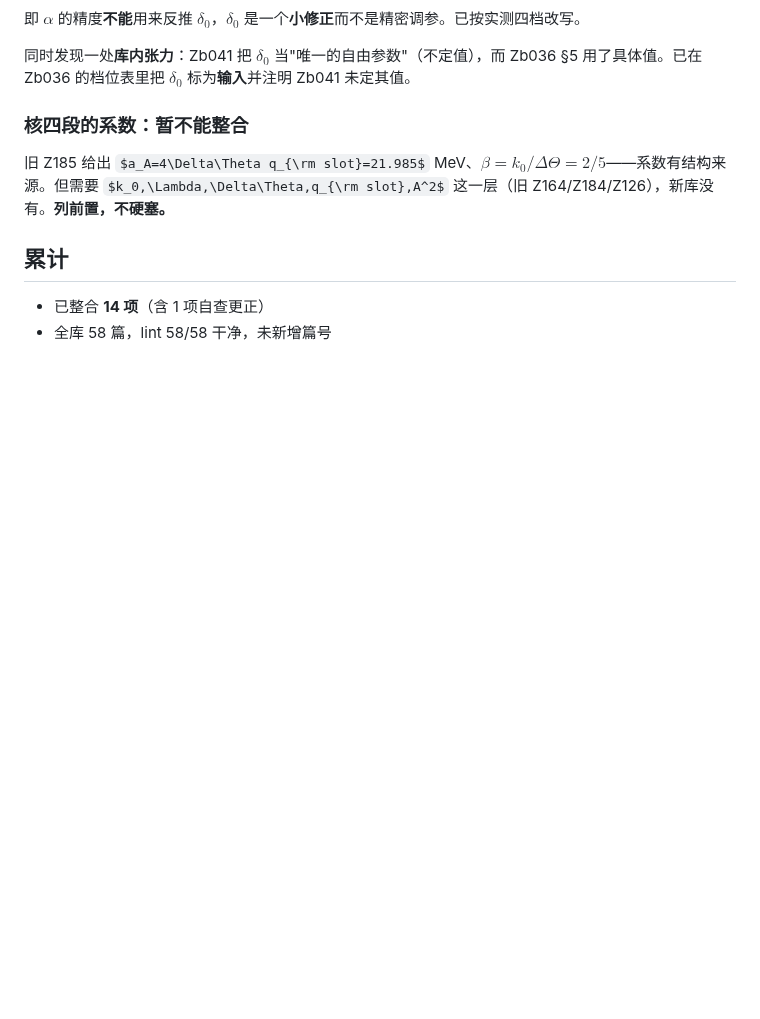
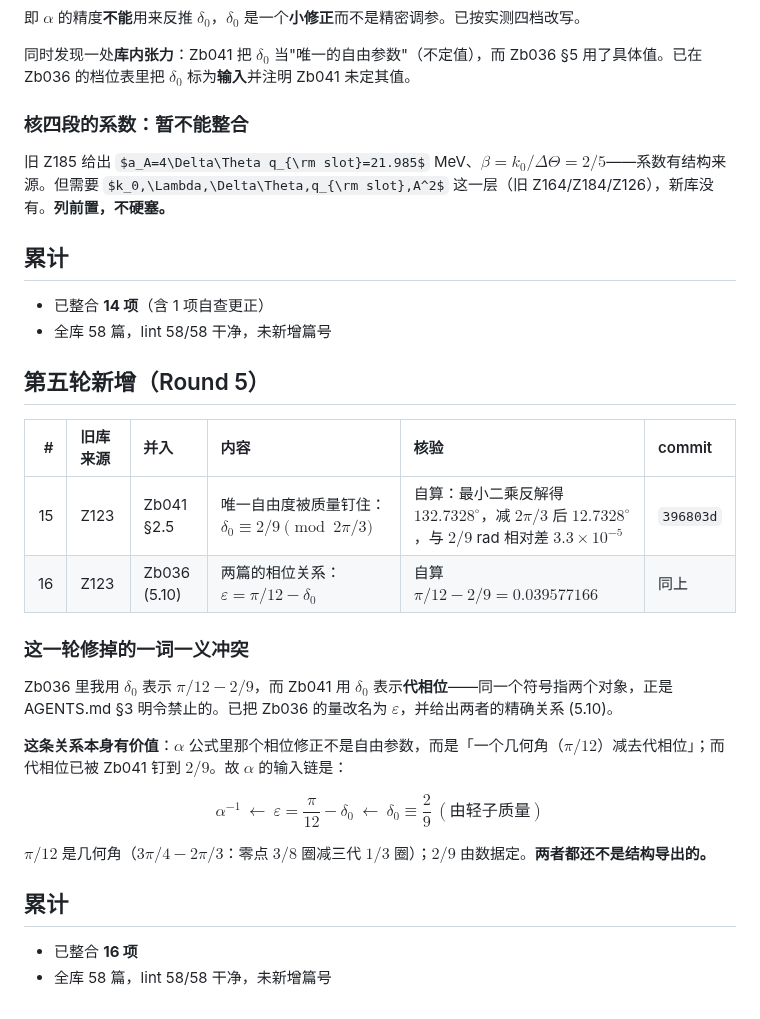
Before and after one commit to sdoygb/Zero, a Markdown page: _staging/旧库整合进度.md, the part around the change. GitHub-like rendering; some formulas as TeX source; blank space fills up the shorter version.

Commit message:
记账：第五轮（δ₀ 由质量钉住；ε=π/12−δ₀ 的关系；一词一义冲突已修），累计 16 项

```diff
--- a/_staging/旧库整合进度.md
+++ b/_staging/旧库整合进度.md
@@ -89,3 +89,26 @@ $$\theta_C=\frac{-\kappa\theta_M+\sqrt{\kappa^2\theta_M^2+4\kappa\theta_M(\pi/2-
 ## 累计
 - 已整合 **14 项**（含 1 项自查更正）
 - 全库 58 篇，lint 58/58 干净，未新增篇号
+
+## 第五轮新增（Round 5）
+
+| # | 旧库来源 | 并入 | 内容 | 核验 | commit |
+|--:|:--|:--|:--|:--|:--|
+| 15 | Z123 | Zb041 §2.5 | 唯一自由度被质量钉住：$\delta_0\equiv2/9\pmod{2\pi/3}$ | 自算：最小二乘反解得 $132.7328^\circ$，减 $2\pi/3$ 后 $12.7328^\circ$，与 $2/9$ rad 相对差 $3.3\times10^{-5}$ | `396803d` |
+| 16 | Z123 | Zb036 (5.10) | 两篇的相位关系：$\varepsilon=\pi/12-\delta_0$ | 自算 $\pi/12-2/9=0.039577166$ | 同上 |
+
+### 这一轮修掉的**一词一义**冲突
+
+Zb036 里我用 $\delta_0$ 表示 $\pi/12-2/9$，而 Zb041 用 $\delta_0$ 表示**代相位**——同一个符号指两个对象，正是 AGENTS.md §3 明令禁止的。已把 Zb036 的量改名为 $\varepsilon$，并给出两者的精确关系 (5.10)。
+
+**这条关系本身有价值**：$\alpha$ 公式里那个相位修正不是自由参数，而是「一个几何角（$\pi/12$）减去代相位」；而代相位已被 Zb041 钉到 $2/9$。故 $\alpha$ 的输入链是：
+
+$$
+\alpha^{-1}\ \longleftarrow\ \varepsilon=\frac\pi{12}-\delta_0\ \longleftarrow\ \delta_0\equiv\frac29\ (\text{由轻子质量})
+$$
+
+$\pi/12$ 是几何角（$3\pi/4-2\pi/3$：零点 $3/8$ 圈减三代 $1/3$ 圈）；$2/9$ 由数据定。**两者都还不是结构导出的。**
+
+## 累计
+- 已整合 **16 项**
+- 全库 58 篇，lint 58/58 干净，未新增篇号
```
Also changed, not shown: Zb036_氢原子与精细结构常数：$1_n^2$_谱、玻尔半径、以及_α_的记账位置.md (+9 -2 lines).
